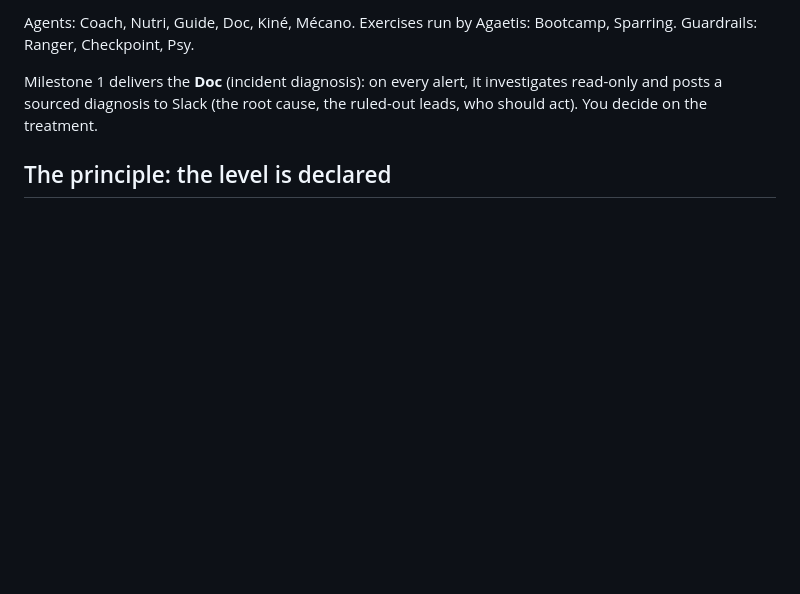
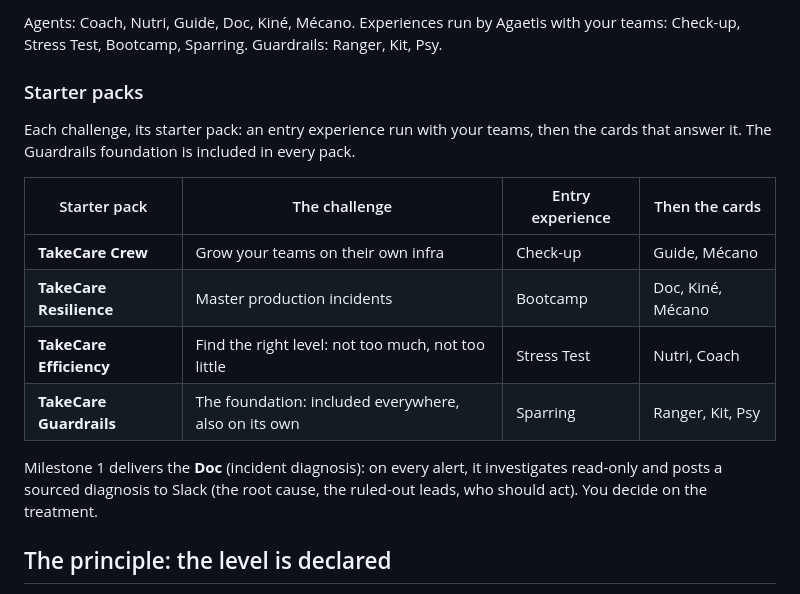
Before and after one commit to Agaetis-IT/takecare-agents, a Markdown page: README.md, the part around one of its changes. Drawn GitHub-style; blank space fills up the shorter version.

```diff
--- a/README.md
+++ b/README.md
@@ -38,5 +40,16 @@ Eleven roles, grouped in three pillars. Each role has a nickname you remember an
 
-Agents: Coach, Nutri, Guide, Doc, Kiné, Mécano. Exercises run by Agaetis: Bootcamp, Sparring. Guardrails: Ranger, Checkpoint, Psy.
+Agents: Coach, Nutri, Guide, Doc, Kiné, Mécano. Experiences run by Agaetis with your teams: Check-up, Stress Test, Bootcamp, Sparring. Guardrails: Ranger, Kit, Psy.
+
+### Starter packs
+
+Each challenge, its starter pack: an entry experience run with your teams, then the cards that answer it. The Guardrails foundation is included in every pack.
+
+| Starter pack | The challenge | Entry experience | Then the cards |
+|---|---|---|---|
+| **TakeCare Crew** | Grow your teams on their own infra | Check-up | Guide, Mécano |
+| **TakeCare Resilience** | Master production incidents | Bootcamp | Doc, Kiné, Mécano |
+| **TakeCare Efficiency** | Find the right level: not too much, not too little | Stress Test | Nutri, Coach |
+| **TakeCare Guardrails** | The foundation: included everywhere, also on its own | Sparring | Ranger, Kit, Psy |
 
 Milestone 1 delivers the **Doc** (incident diagnosis): on every alert, it investigates read-only and posts a sourced diagnosis to Slack (the root cause, the ruled-out leads, who should act). You decide on the treatment.
 
```
Also changed, not shown: other parts of README.md (+12 -10 lines), docs/assets/takecare-staff.jpg.
